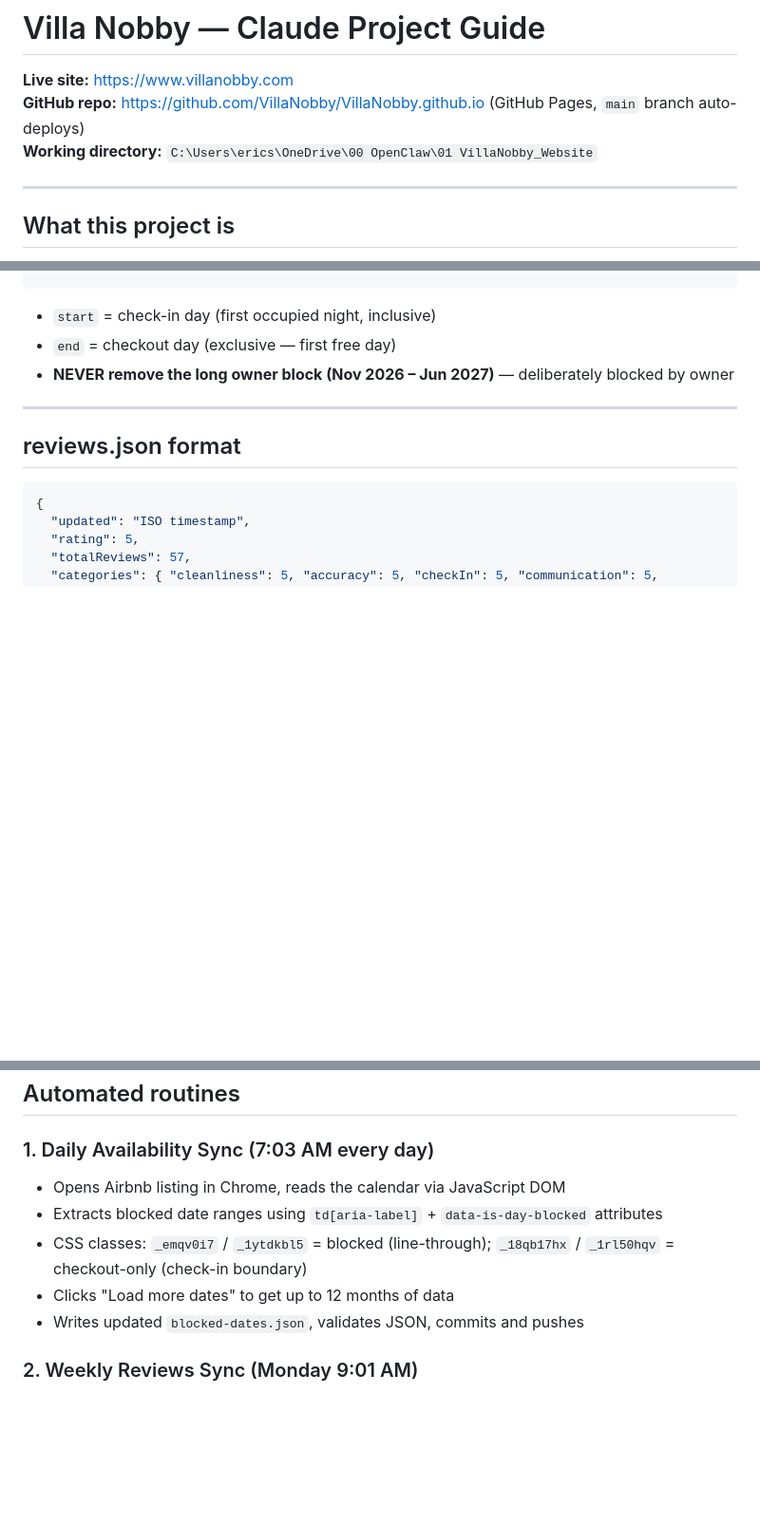
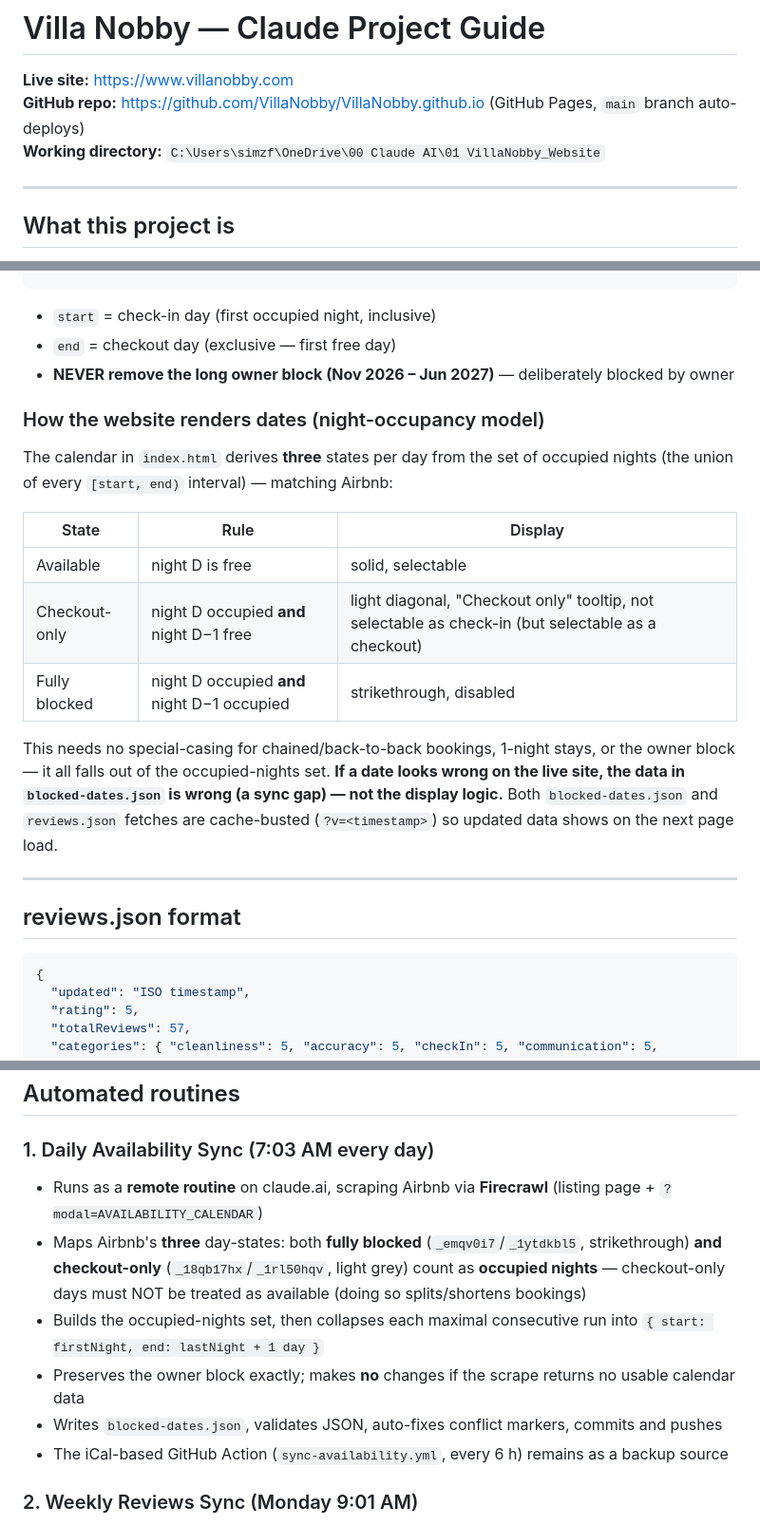
Before and after one commit to VillaNobby/VillaNobby.github.io, a Markdown page: CLAUDE.md, 3 parts joined by grey strips. Shown at 95% size. GitHub-like rendering; blank space fills up the shorter version.

Commit message:
Document night-occupancy model in CLAUDE.md
Align the project guide with the corrected calendar logic: add the
three-state night-occupancy table to the blocked-dates.json section,
rewrite routine #1 to reflect the Firecrawl + occupied-nights approach
(checkout-only days count as occupied), record the June 2026 calendar
fix in history, and correct the stale working-directory path.

Co-Authored-By: Claude Opus 4.8 <noreply@anthropic.com>

```diff
--- a/CLAUDE.md
+++ b/CLAUDE.md
@@ -2,7 +2,7 @@
 
 **Live site:** https://www.villanobby.com
 **GitHub repo:** https://github.com/VillaNobby/VillaNobby.github.io (GitHub Pages, `main` branch auto-deploys)
-**Working directory:** `C:\Users\erics\OneDrive\00 OpenClaw\01 VillaNobby_Website`
+**Working directory:** `C:\Users\simzf\OneDrive\00 Claude AI\01 VillaNobby_Website`
 
 ---
 
@@ -44,6 +44,23 @@ Villa Nobby is a luxury Japandi-inspired guest suite in Miami, Gold Coast, Queen
 - `end` = checkout day (exclusive — first free day)
 - **NEVER remove the long owner block (Nov 2026 – Jun 2027)** — deliberately blocked by owner
 
+### How the website renders dates (night-occupancy model)
+
+The calendar in `index.html` derives **three** states per day from the set of
+occupied nights (the union of every `[start, end)` interval) — matching Airbnb:
+
+| State | Rule | Display |
+|---|---|---|
+| Available | night D is free | solid, selectable |
+| Checkout-only | night D occupied **and** night D−1 free | light diagonal, "Checkout only" tooltip, not selectable as check-in (but selectable as a checkout) |
+| Fully blocked | night D occupied **and** night D−1 occupied | strikethrough, disabled |
+
+This needs no special-casing for chained/back-to-back bookings, 1-night stays, or
+the owner block — it all falls out of the occupied-nights set. **If a date looks
+wrong on the live site, the data in `blocked-dates.json` is wrong (a sync gap) —
+not the display logic.** Both `blocked-dates.json` and `reviews.json` fetches are
+cache-busted (`?v=<timestamp>`) so updated data shows on the next page load.
+
 ---
 
 ## reviews.json format
@@ -68,11 +85,12 @@ Villa Nobby is a luxury Japandi-inspired guest suite in Miami, Gold Coast, Queen
 ## Automated routines
 
 ### 1. Daily Availability Sync (7:03 AM every day)
-- Opens Airbnb listing in Chrome, reads the calendar via JavaScript DOM
-- Extracts blocked date ranges using `td[aria-label]` + `data-is-day-blocked` attributes
-- CSS classes: `_emqv0i7` / `_1ytdkbl5` = blocked (line-through); `_18qb17hx` / `_1rl50hqv` = checkout-only (check-in boundary)
-- Clicks "Load more dates" to get up to 12 months of data
-- Writes updated `blocked-dates.json`, validates JSON, commits and pushes
+- Runs as a **remote routine** on claude.ai, scraping Airbnb via **Firecrawl** (listing page + `?modal=AVAILABILITY_CALENDAR`)
+- Maps Airbnb's **three** day-states: both **fully blocked** (`_emqv0i7`/`_1ytdkbl5`, strikethrough) **and checkout-only** (`_18qb17hx`/`_1rl50hqv`, light grey) count as **occupied nights** — checkout-only days must NOT be treated as available (doing so splits/shortens bookings)
+- Builds the occupied-nights set, then collapses each maximal consecutive run into `{ start: firstNight, end: lastNight + 1 day }`
+- Preserves the owner block exactly; makes **no** changes if the scrape returns no usable calendar data
+- Writes `blocked-dates.json`, validates JSON, auto-fixes conflict markers, commits and pushes
+- The iCal-based GitHub Action (`sync-availability.yml`, every 6 h) remains as a backup source
 
 ### 2. Weekly Reviews Sync (Monday 9:01 AM)
 - Uses Firecrawl to scrape https://www.airbnb.com.au/rooms/1554938675549327457
```
Also changed, not shown: other parts of CLAUDE.md (+1 -0 lines).
